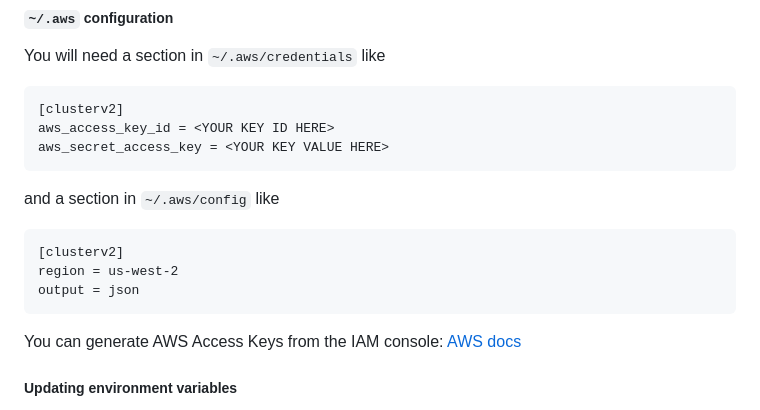
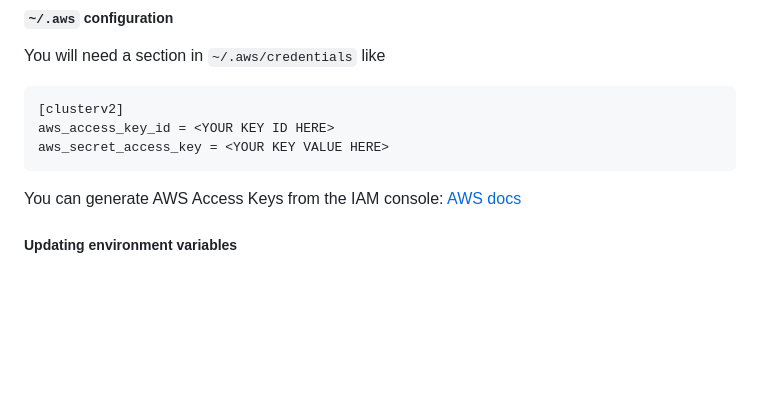
Before and after one commit to ASFOpenSARlab/opensciencelab-cluster-v2, a Markdown page: README.md, the part around the change. Rendered like a GitHub page; blank space fills up the shorter version.

Commit message:
docs: remove reference to `~/.aws/config`

````diff
--- a/README.md
+++ b/README.md
@@ -56,14 +56,6 @@ You will need a section in `~/.aws/credentials` like
 [clusterv2]
 aws_access_key_id = <YOUR KEY ID HERE>
 aws_secret_access_key = <YOUR KEY VALUE HERE>
-```
-
-and a section in `~/.aws/config` like
-
-```txt
-[clusterv2]
-region = us-west-2
-output = json
 ```
 
 You can generate AWS Access Keys from the IAM console:
````
